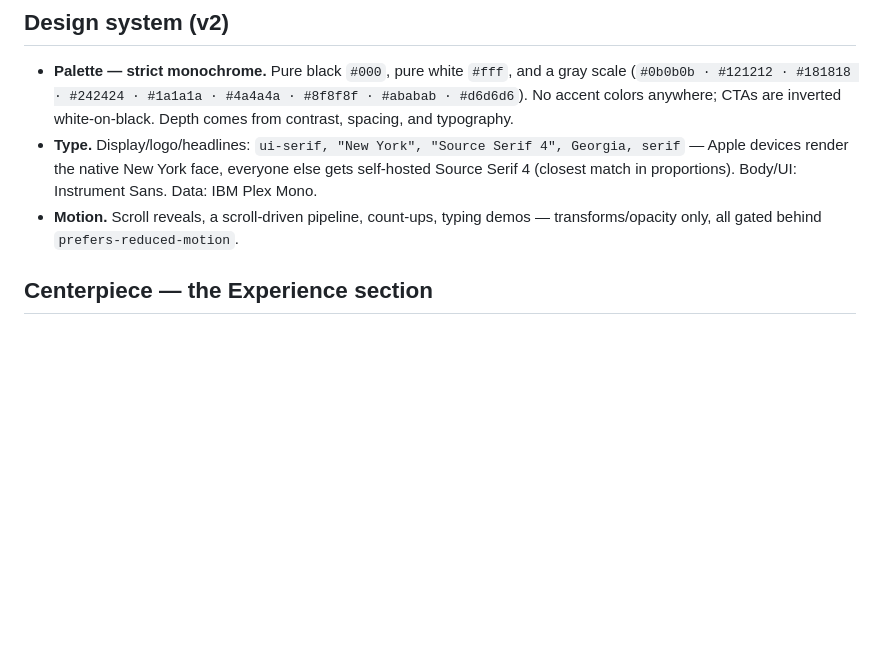
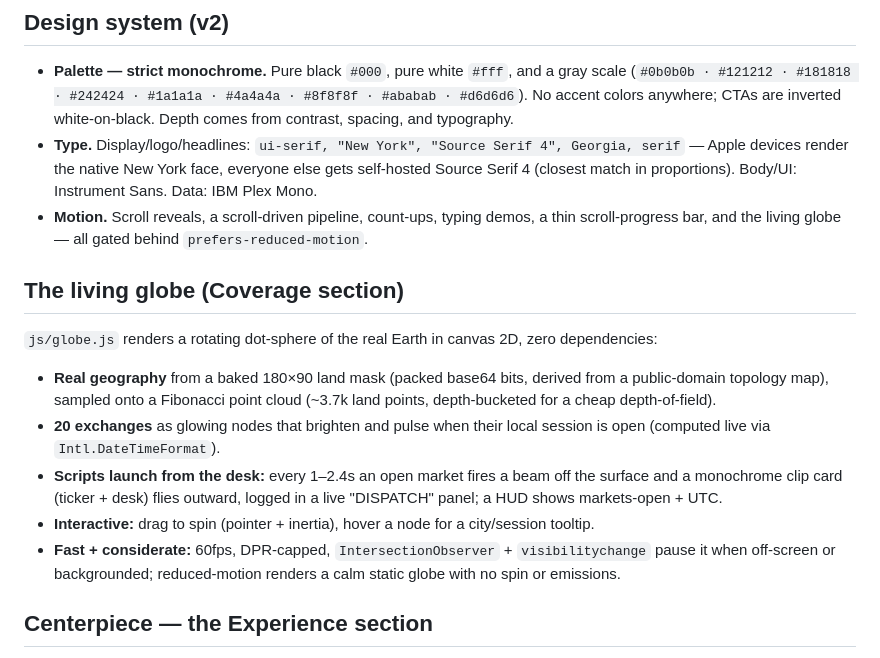
Before and after one commit to iddoetkin-eng/stockertv-website, a Markdown page: README.md, the part around the change. Rendered like a GitHub page; blank space fills up the shorter version.

Commit message:
docs: document the living globe in README
Co-Authored-By: Claude Fable 5 <noreply@anthropic.com>

```diff
--- a/README.md
+++ b/README.md
@@ -32,7 +32,27 @@ Pushed to `iddoetkin-eng/stockertv-website`, served by GitHub Pages from
   else gets self-hosted Source Serif 4 (closest match in proportions).
   Body/UI: Instrument Sans. Data: IBM Plex Mono.
 - **Motion.** Scroll reveals, a scroll-driven pipeline, count-ups, typing
-  demos — transforms/opacity only, all gated behind `prefers-reduced-motion`.
+  demos, a thin scroll-progress bar, and the living globe — all gated behind
+  `prefers-reduced-motion`.
+
+## The living globe (Coverage section)
+
+`js/globe.js` renders a rotating dot-sphere of the real Earth in canvas 2D,
+zero dependencies:
+
+- **Real geography** from a baked 180×90 land mask (packed base64 bits,
+  derived from a public-domain topology map), sampled onto a Fibonacci
+  point cloud (~3.7k land points, depth-bucketed for a cheap depth-of-field).
+- **20 exchanges** as glowing nodes that brighten and pulse when their local
+  session is open (computed live via `Intl.DateTimeFormat`).
+- **Scripts launch from the desk:** every 1–2.4s an open market fires a beam
+  off the surface and a monochrome clip card (ticker + desk) flies outward,
+  logged in a live "DISPATCH" panel; a HUD shows markets-open + UTC.
+- **Interactive:** drag to spin (pointer + inertia), hover a node for a
+  city/session tooltip.
+- **Fast + considerate:** 60fps, DPR-capped, `IntersectionObserver` +
+  `visibilitychange` pause it when off-screen or backgrounded; reduced-motion
+  renders a calm static globe with no spin or emissions.
 
 ## Centerpiece — the Experience section
 
```
